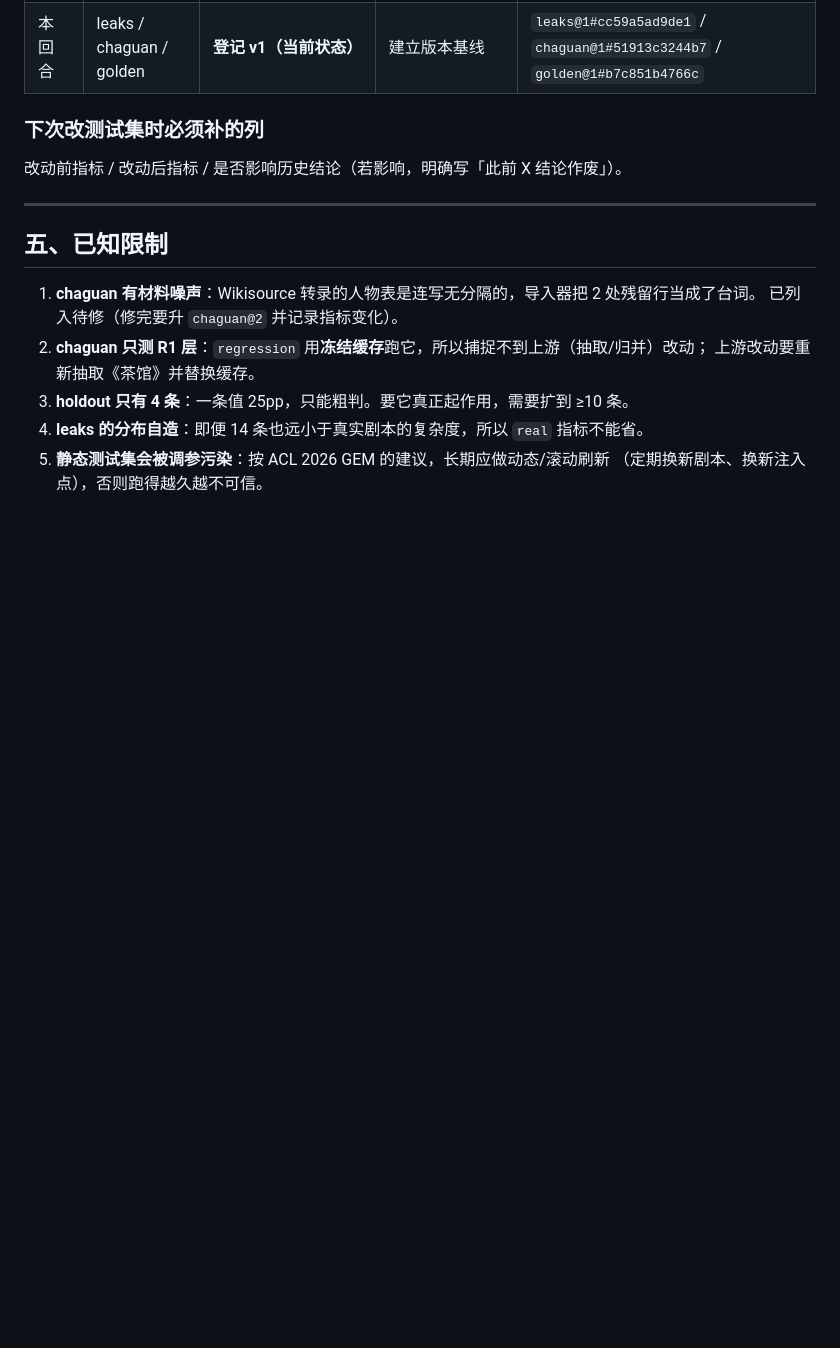
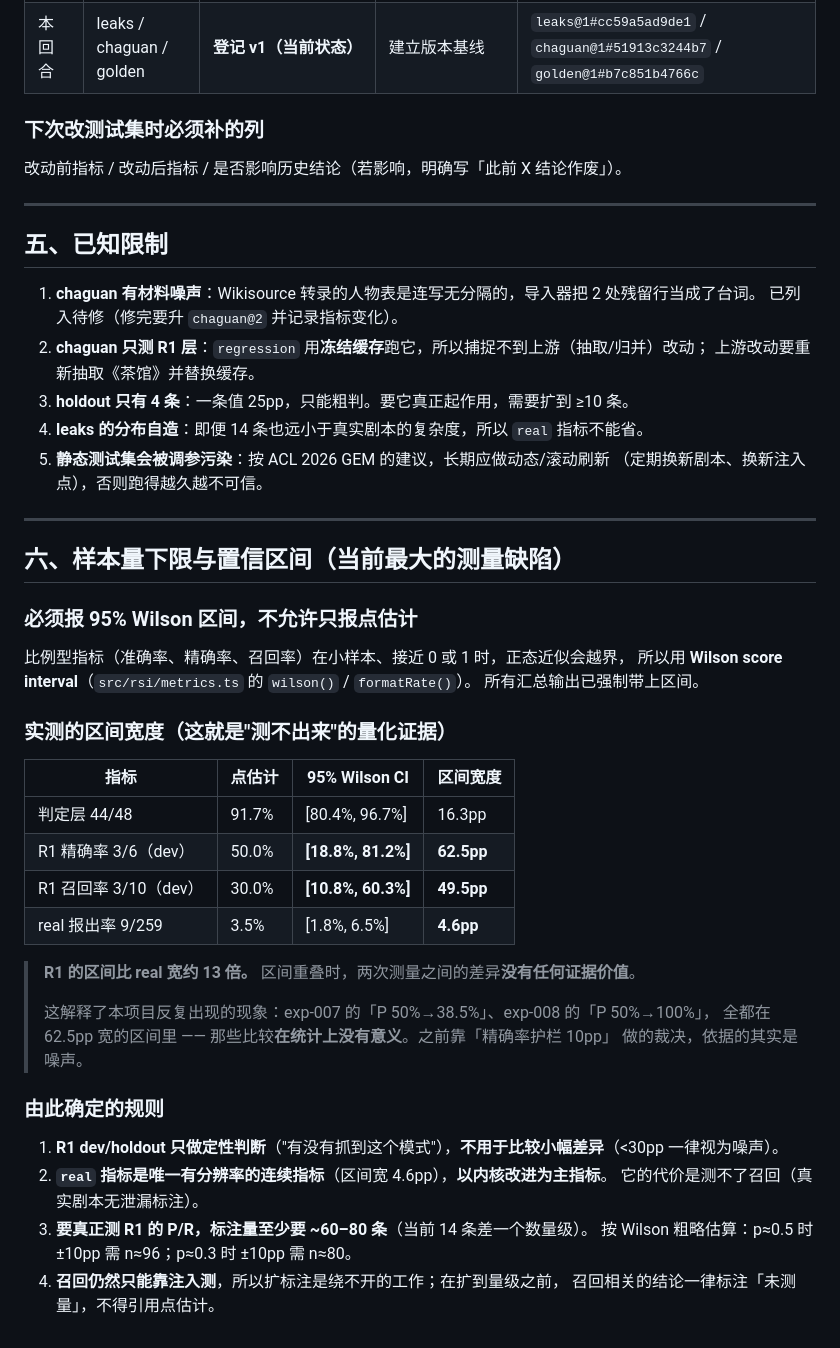
Before and after one commit to kbkb628/ledger, a Markdown page: docs/testset.md, the part around the change. GitHub-like rendering; blank space fills up the shorter version.

Commit message:
测试集规范：加样本量下限与 Wilson 区间章节（R1 区间宽 62pp，real 仅 4.6pp）

```diff
--- a/docs/testset.md
+++ b/docs/testset.md
@@ -115,3 +115,38 @@ chaguan 测不了召回。**召回必须靠注入**（等价于变异测试）
 4. **leaks 的分布自造**：即便 14 条也远小于真实剧本的复杂度，所以 `real` 指标不能省。
 5. **静态测试集会被调参污染**：按 ACL 2026 GEM 的建议，长期应做动态/滚动刷新
    （定期换新剧本、换新注入点），否则跑得越久越不可信。
+
+---
+
+## 六、样本量下限与置信区间（**当前最大的测量缺陷**）
+
+### 必须报 95% Wilson 区间，不允许只报点估计
+
+比例型指标（准确率、精确率、召回率）在小样本、接近 0 或 1 时，正态近似会越界，
+所以用 **Wilson score interval**（`src/rsi/metrics.ts` 的 `wilson()` / `formatRate()`）。
+所有汇总输出已强制带上区间。
+
+### 实测的区间宽度（这就是"测不出来"的量化证据）
+
+| 指标 | 点估计 | 95% Wilson CI | 区间宽度 |
+|---|---|---|---|
+| 判定层 44/48 | 91.7% | [80.4%, 96.7%] | 16.3pp |
+| R1 精确率 3/6（dev） | 50.0% | **[18.8%, 81.2%]** | **62.5pp** |
+| R1 召回率 3/10（dev） | 30.0% | **[10.8%, 60.3%]** | **49.5pp** |
+| real 报出率 9/259 | 3.5% | [1.8%, 6.5%] | **4.6pp** |
+
+> **R1 的区间比 real 宽约 13 倍。** 区间重叠时，两次测量之间的差异**没有任何证据价值**。
+>
+> 这解释了本项目反复出现的现象：exp-007 的「P 50%→38.5%」、exp-008 的「P 50%→100%」，
+> 全都在 62.5pp 宽的区间里 —— 那些比较**在统计上没有意义**。之前靠「精确率护栏 10pp」
+> 做的裁决，依据的其实是噪声。
+
+### 由此确定的规则
+
+1. **R1 dev/holdout 只做定性判断**（"有没有抓到这个模式"），**不用于比较小幅差异**（<30pp 一律视为噪声）。
+2. **`real` 指标是唯一有分辨率的连续指标**（区间宽 4.6pp），**以内核改进为主指标**。
+   它的代价是测不了召回（真实剧本无泄漏标注）。
+3. **要真正测 R1 的 P/R，标注量至少要 ~60–80 条**（当前 14 条差一个数量级）。
+   按 Wilson 粗略估算：p≈0.5 时 ±10pp 需 n≈96；p≈0.3 时 ±10pp 需 n≈80。
+4. **召回仍然只能靠注入测**，所以扩标注是绕不开的工作；在扩到量级之前，
+   召回相关的结论一律标注「未测量」，不得引用点估计。
```
